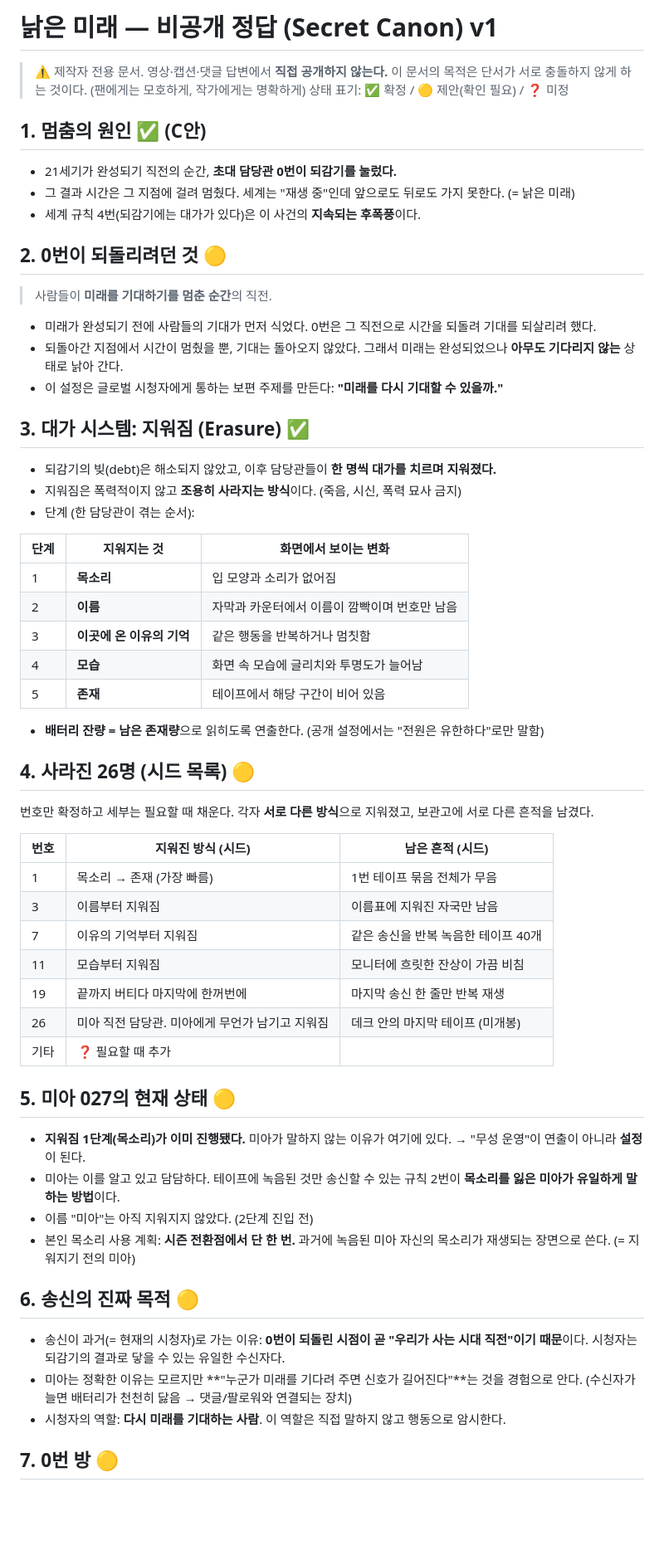
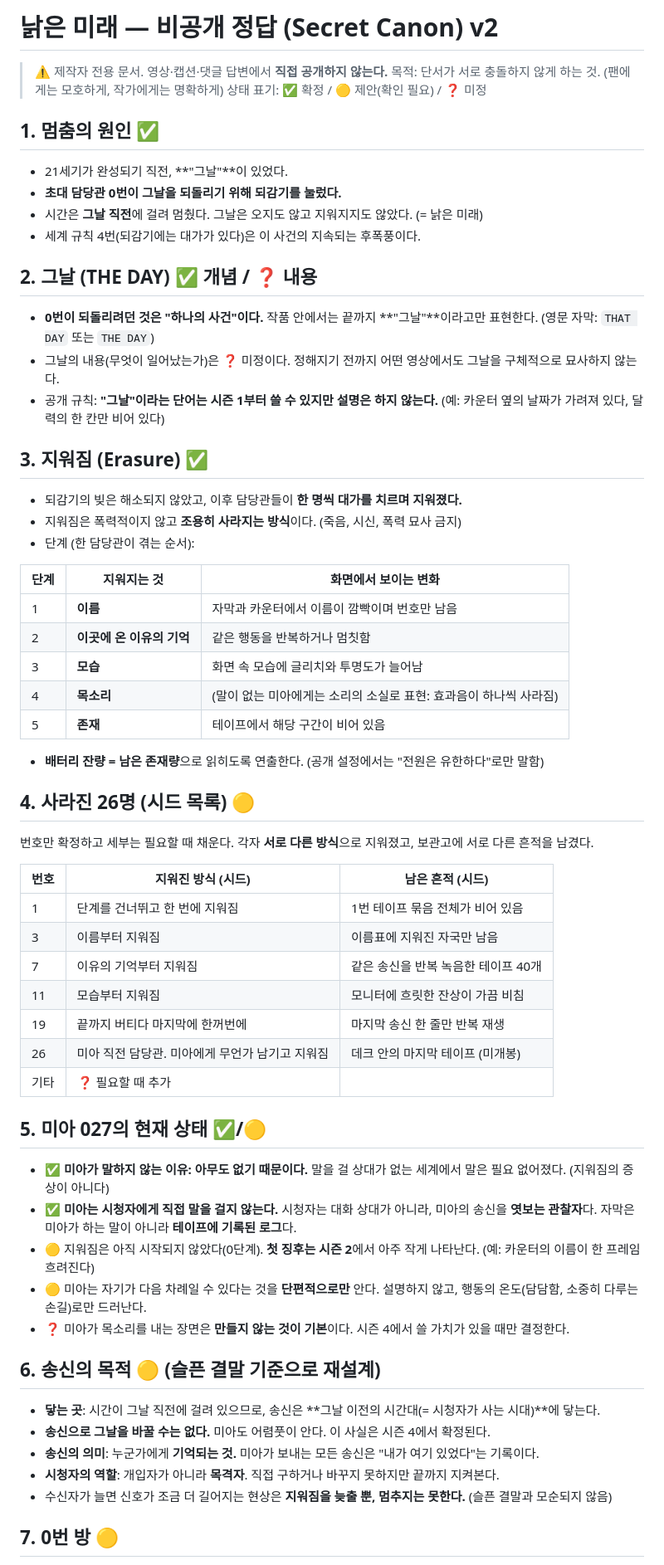
Before and after one commit to assxq/-, a Markdown page: 낡은미래_비공개정답.md, the part around one of its changes. Shown at 83% size. GitHub-like rendering; blank space fills up the shorter version.

```diff
--- a/낡은미래_비공개정답.md
+++ b/낡은미래_비공개정답.md
@@ -1,32 +1,31 @@
-# 낡은 미래 — 비공개 정답 (Secret Canon) v1
+# 낡은 미래 — 비공개 정답 (Secret Canon) v2
 
 > ⚠️ 제작자 전용 문서. 영상·캡션·댓글 답변에서 **직접 공개하지 않는다.**
-> 이 문서의 목적은 단서가 서로 충돌하지 않게 하는 것이다. (팬에게는 모호하게, 작가에게는 명확하게)
+> 목적: 단서가 서로 충돌하지 않게 하는 것. (팬에게는 모호하게, 작가에게는 명확하게)
 > 상태 표기: ✅ 확정 / 🟡 제안(확인 필요) / ❓ 미정
 
-## 1. 멈춤의 원인 ✅ (C안)
-- 21세기가 완성되기 직전의 순간, **초대 담당관 0번이 되감기를 눌렀다.**
-- 그 결과 시간은 그 지점에 걸려 멈췄다. 세계는 "재생 중"인데 앞으로도 뒤로도 가지 못한다. (= 낡은 미래)
-- 세계 규칙 4번(되감기에는 대가가 있다)은 이 사건의 **지속되는 후폭풍**이다.
+## 1. 멈춤의 원인 ✅
+- 21세기가 완성되기 직전, **"그날"**이 있었다.
+- **초대 담당관 0번이 그날을 되돌리기 위해 되감기를 눌렀다.**
+- 시간은 **그날 직전**에 걸려 멈췄다. 그날은 오지도 않고 지워지지도 않았다. (= 낡은 미래)
+- 세계 규칙 4번(되감기에는 대가가 있다)은 이 사건의 지속되는 후폭풍이다.
 
-## 2. 0번이 되돌리려던 것 🟡
-> 사람들이 **미래를 기대하기를 멈춘 순간**의 직전.
+## 2. 그날 (THE DAY) ✅ 개념 / ❓ 내용
+- **0번이 되돌리려던 것은 "하나의 사건"이다.** 작품 안에서는 끝까지 **"그날"**이라고만 표현한다. (영문 자막: `THAT DAY` 또는 `THE DAY`)
+- 그날의 내용(무엇이 일어났는가)은 ❓ 미정이다. 정해지기 전까지 어떤 영상에서도 그날을 구체적으로 묘사하지 않는다.
+- 공개 규칙: **"그날"이라는 단어는 시즌 1부터 쓸 수 있지만 설명은 하지 않는다.** (예: 카운터 옆의 날짜가 가려져 있다, 달력의 한 칸만 비어 있다)
 
-- 미래가 완성되기 전에 사람들의 기대가 먼저 식었다. 0번은 그 직전으로 시간을 되돌려 기대를 되살리려 했다.
-- 되돌아간 지점에서 시간이 멈췄을 뿐, 기대는 돌아오지 않았다. 그래서 미래는 완성되었으나 **아무도 기다리지 않는** 상태로 낡아 간다.
-- 이 설정은 글로벌 시청자에게 통하는 보편 주제를 만든다: **"미래를 다시 기대할 수 있을까."**
-
-## 3. 대가 시스템: 지워짐 (Erasure) ✅
-- 되감기의 빚(debt)은 해소되지 않았고, 이후 담당관들이 **한 명씩 대가를 치르며 지워졌다.**
+## 3. 지워짐 (Erasure) ✅
+- 되감기의 빚은 해소되지 않았고, 이후 담당관들이 **한 명씩 대가를 치르며 지워졌다.**
 - 지워짐은 폭력적이지 않고 **조용히 사라지는 방식**이다. (죽음, 시신, 폭력 묘사 금지)
 - 단계 (한 담당관이 겪는 순서):
 
 | 단계 | 지워지는 것 | 화면에서 보이는 변화 |
 |---|---|---|
-| 1 | **목소리** | 입 모양과 소리가 없어짐 |
-| 2 | **이름** | 자막과 카운터에서 이름이 깜빡이며 번호만 남음 |
-| 3 | **이곳에 온 이유의 기억** | 같은 행동을 반복하거나 멈칫함 |
-| 4 | **모습** | 화면 속 모습에 글리치와 투명도가 늘어남 |
+| 1 | **이름** | 자막과 카운터에서 이름이 깜빡이며 번호만 남음 |
+| 2 | **이곳에 온 이유의 기억** | 같은 행동을 반복하거나 멈칫함 |
+| 3 | **모습** | 화면 속 모습에 글리치와 투명도가 늘어남 |
+| 4 | **목소리** | (말이 없는 미아에게는 소리의 소실로 표현: 효과음이 하나씩 사라짐) |
 | 5 | **존재** | 테이프에서 해당 구간이 비어 있음 |
 
 - **배터리 잔량 = 남은 존재량**으로 읽히도록 연출한다. (공개 설정에서는 "전원은 유한하다"로만 말함)
@@ -36,7 +35,7 @@
 
 | 번호 | 지워진 방식 (시드) | 남은 흔적 (시드) |
 |---|---|---|
-| 1 | 목소리 → 존재 (가장 빠름) | 1번 테이프 묶음 전체가 무음 |
+| 1 | 단계를 건너뛰고 한 번에 지워짐 | 1번 테이프 묶음 전체가 비어 있음 |
 | 3 | 이름부터 지워짐 | 이름표에 지워진 자국만 남음 |
 | 7 | 이유의 기억부터 지워짐 | 같은 송신을 반복 녹음한 테이프 40개 |
 | 11 | 모습부터 지워짐 | 모니터에 흐릿한 잔상이 가끔 비침 |
@@ -44,15 +43,18 @@
 | 26 | 미아 직전 담당관. 미아에게 무언가 남기고 지워짐 | 데크 안의 마지막 테이프 (미개봉) |
 | 기타 | ❓ 필요할 때 추가 | |
 
-## 5. 미아 027의 현재 상태 🟡
-- **지워짐 1단계(목소리)가 이미 진행됐다.** 미아가 말하지 않는 이유가 여기에 있다. → "무성 운영"이 연출이 아니라 **설정**이 된다.
-- 미아는 이를 알고 있고 담담하다. 테이프에 녹음된 것만 송신할 수 있는 규칙 2번이 **목소리를 잃은 미아가 유일하게 말하는 방법**이다.
-- 이름 "미아"는 아직 지워지지 않았다. (2단계 진입 전)
-- 본인 목소리 사용 계획: **시즌 전환점에서 단 한 번.** 과거에 녹음된 미아 자신의 목소리가 재생되는 장면으로 쓴다. (= 지워지기 전의 미아)
+## 5. 미아 027의 현재 상태 ✅/🟡
+- ✅ **미아가 말하지 않는 이유: 아무도 없기 때문이다.** 말을 걸 상대가 없는 세계에서 말은 필요 없어졌다. (지워짐의 증상이 아니다)
+- ✅ **미아는 시청자에게 직접 말을 걸지 않는다.** 시청자는 대화 상대가 아니라, 미아의 송신을 **엿보는 관찰자**다. 자막은 미아가 하는 말이 아니라 **테이프에 기록된 로그**다.
+- 🟡 지워짐은 아직 시작되지 않았다(0단계). **첫 징후는 시즌 2**에서 아주 작게 나타난다. (예: 카운터의 이름이 한 프레임 흐려진다)
+- 🟡 미아는 자기가 다음 차례일 수 있다는 것을 **단편적으로만** 안다. 설명하지 않고, 행동의 온도(담담함, 소중히 다루는 손길)로만 드러난다.
+- ❓ 미아가 목소리를 내는 장면은 **만들지 않는 것이 기본**이다. 시즌 4에서 쓸 가치가 있을 때만 결정한다.
 
-## 6. 송신의 진짜 목적 🟡
-- 송신이 과거(= 현재의 시청자)로 가는 이유: **0번이 되돌린 시점이 곧 "우리가 사는 시대 직전"이기 때문**이다. 시청자는 되감기의 결과로 닿을 수 있는 유일한 수신자다.
-- 미아는 정확한 이유는 모르지만 **"누군가 미래를 기다려 주면 신호가 길어진다"**는 것을 경험으로 안다. (수신자가 늘면 배터리가 천천히 닳음 → 댓글/팔로워와 연결되는 장치)
-- 시청자의 역할: **다시 미래를 기대하는 사람**. 이 역할은 직접 말하지 않고 행동으로 암시한다.
+## 6. 송신의 목적 🟡 (슬픈 결말 기준으로 재설계)
+- **닿는 곳**: 시간이 그날 직전에 걸려 있으므로, 송신은 **그날 이전의 시간대(= 시청자가 사는 시대)**에 닿는다.
+- **송신으로 그날을 바꿀 수는 없다.** 미아도 어렴풋이 안다. 이 사실은 시즌 4에서 확정된다.
+- **송신의 의미**: 누군가에게 **기억되는 것.** 미아가 보내는 모든 송신은 "내가 여기 있었다"는 기록이다.
+- **시청자의 역할**: 개입자가 아니라 **목격자**. 직접 구하거나 바꾸지 못하지만 끝까지 지켜본다.
+- 수신자가 늘면 신호가 조금 더 길어지는 현상은 **지워짐을 늦출 뿐, 멈추지는 못한다.** (슬픈 결말과 모순되지 않음)
 
 ## 7. 0번 방 🟡
```
Also changed, not shown: other parts of 낡은미래_비공개정답.md (+26 -17 lines), 낡은미래_세계관.md (+16 -14 lines).
